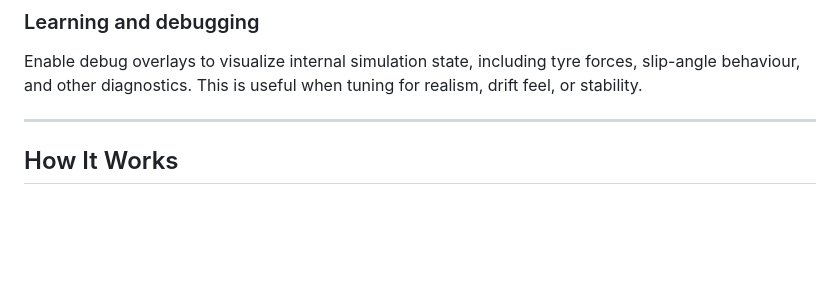
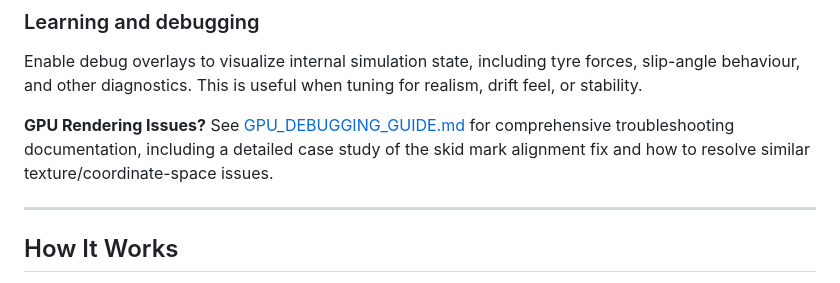
Before and after one commit to QuantumEther/VerletDrift, a Markdown page: README.md, the part around the change. Drawn GitHub-style; blank space fills up the shorter version.

Commit message:
Docs: Link GPU debugging guide in README
Added reference to GPU_DEBUGGING_GUIDE.md in the 'Learning and debugging' section
of README.md. This directs users to comprehensive troubleshooting documentation
for GPU rendering issues.

Co-Authored-By: Claude Haiku 4.5 <noreply@anthropic.com>

```diff
--- a/README.md
+++ b/README.md
@@ -126,6 +126,8 @@ The current input mapping is defined in `js/input.js` and uses the following def
 
 Enable debug overlays to visualize internal simulation state, including tyre forces, slip-angle behaviour, and other diagnostics. This is useful when tuning for realism, drift feel, or stability.
 
+**GPU Rendering Issues?** See [GPU_DEBUGGING_GUIDE.md](./GPU_DEBUGGING_GUIDE.md) for comprehensive troubleshooting documentation, including a detailed case study of the skid mark alignment fix and how to resolve similar texture/coordinate-space issues.
+
 ---
 
 ## How It Works
```
